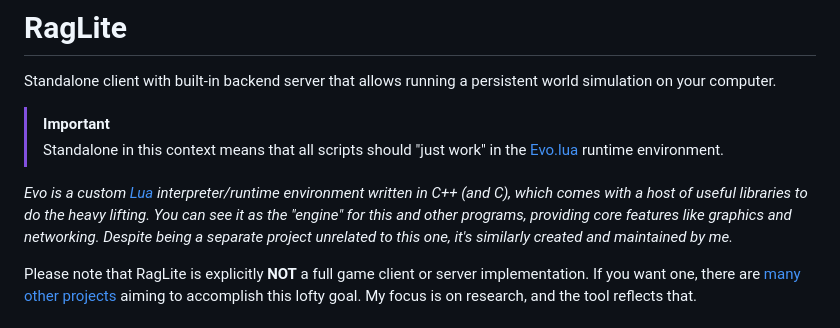
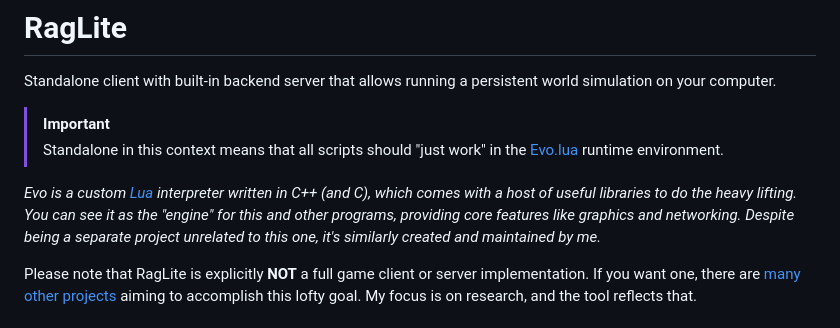
Before and after one commit to RagnarokResearchLab/RagLite, a Markdown page: README.md, the part around the change. GitHub-like rendering.

Commit message:
Docs: Remove some redundant overflowing text in the README
OCD? It's annoying me...

```diff
--- a/README.md
+++ b/README.md
@@ -5,7 +5,7 @@ Standalone client with built-in backend server that allows running a persistent
 > [!IMPORTANT]
 > Standalone in this context means that all scripts should "just work" in the [Evo.lua](https://evo-lua.github.io/) runtime environment.
 
-*Evo is a custom [Lua](https://www.lua.org/about.html) interpreter/runtime environment written in C++ (and C), which comes with a host of useful libraries to do the heavy lifting. You can see it as the "engine" for this and other programs, providing core features like graphics and networking. Despite being a separate project unrelated to this one, it's similarly created and maintained by me.*
+*Evo is a custom [Lua](https://www.lua.org/about.html) interpreter written in C++ (and C), which comes with a host of useful libraries to do the heavy lifting. You can see it as the "engine" for this and other programs, providing core features like graphics and networking. Despite being a separate project unrelated to this one, it's similarly created and maintained by me.*
 
 Please note that RagLite is explicitly **NOT** a full game client or server implementation. If you want one, there are [many other projects](https://ragnarokresearchlab.github.io/community-projects/) aiming to accomplish this lofty goal. My focus is on research, and the tool reflects that.
 
```
